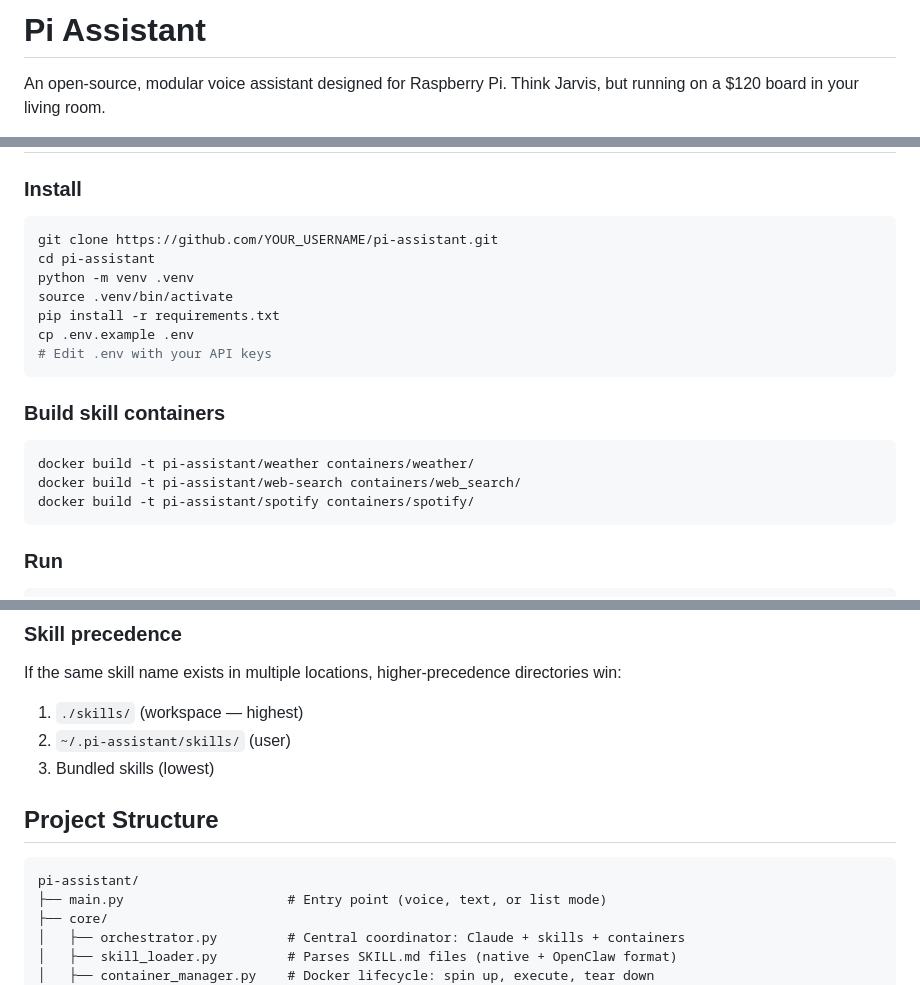
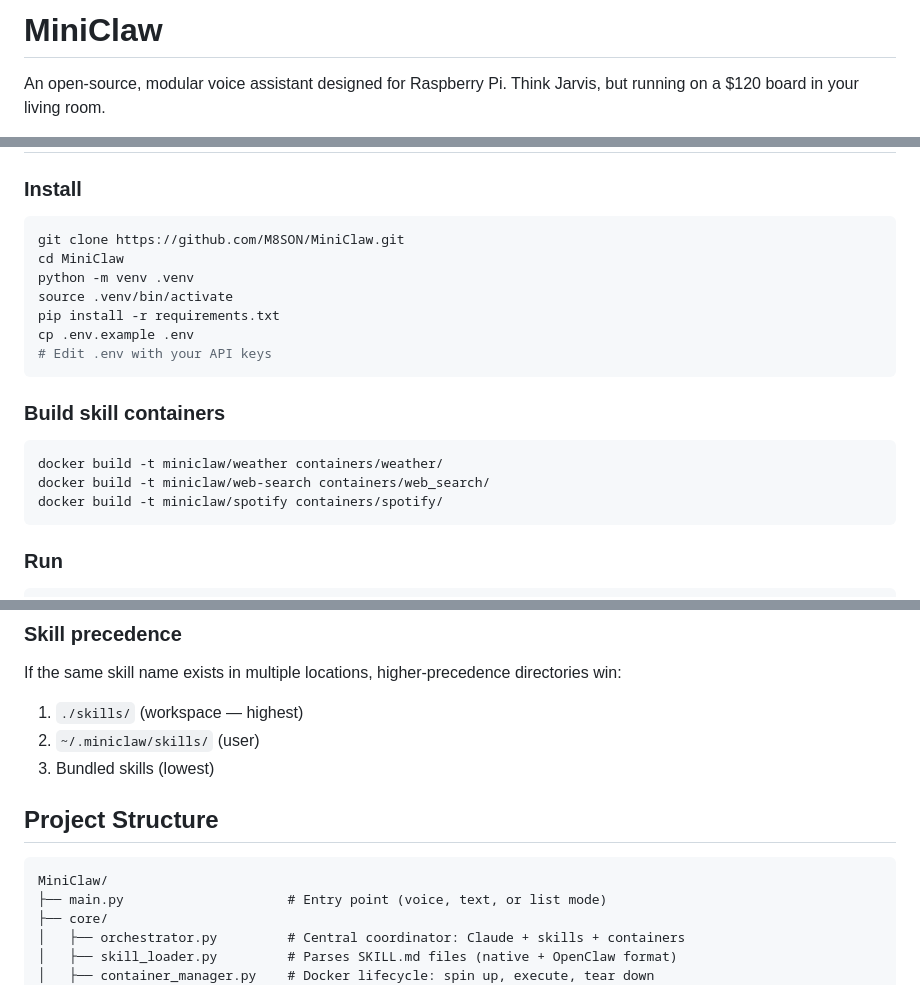
Before and after one commit to M8SON/miniclaw, a Markdown page: README.md, 3 parts joined by grey strips. Rendered like a GitHub page.

Commit message:
Update README with miniclaw

````diff
--- a/README.md
+++ b/README.md
@@ -1,4 +1,4 @@
-# Pi Assistant
+# MiniClaw
 
 An open-source, modular voice assistant designed for Raspberry Pi. Think Jarvis, but running on a $120 board in your living room.
 
@@ -48,8 +48,8 @@ The system uses two layers for extensibility:
 ### Install
 
 ```bash
-git clone https://github.com/YOUR_USERNAME/pi-assistant.git
-cd pi-assistant
+git clone https://github.com/M8SON/MiniClaw.git
+cd MiniClaw
 python -m venv .venv
 source .venv/bin/activate
 pip install -r requirements.txt
@@ -60,9 +60,9 @@ cp .env.example .env
 ### Build skill containers
 
 ```bash
-docker build -t pi-assistant/weather containers/weather/
-docker build -t pi-assistant/web-search containers/web_search/
-docker build -t pi-assistant/spotify containers/spotify/
+docker build -t miniclaw/weather containers/weather/
+docker build -t miniclaw/web-search containers/web_search/
+docker build -t miniclaw/spotify containers/spotify/
 ```
 
 ### Run
@@ -128,13 +128,13 @@ Drop any OpenClaw skill directory (containing a `SKILL.md` with OpenClaw metadat
 If the same skill name exists in multiple locations, higher-precedence directories win:
 
 1. `./skills/` (workspace — highest)
-2. `~/.pi-assistant/skills/` (user)
+2. `~/.miniclaw/skills/` (user)
 3. Bundled skills (lowest)
 
 ## Project Structure
 
 ```
-pi-assistant/
+MiniClaw/
 ├── main.py                     # Entry point (voice, text, or list mode)
 ├── core/
 │   ├── orchestrator.py         # Central coordinator: Claude + skills + containers
````
Also changed, not shown: other parts of README.md (+1 -1 lines).
